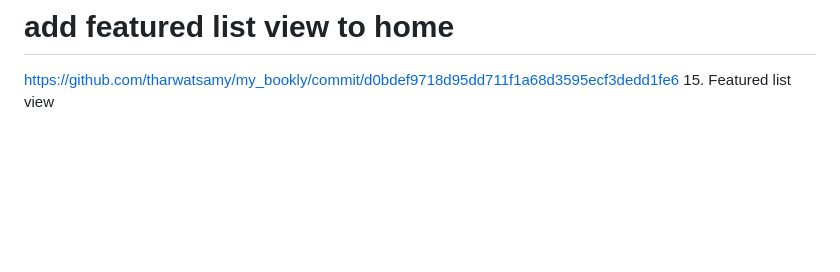
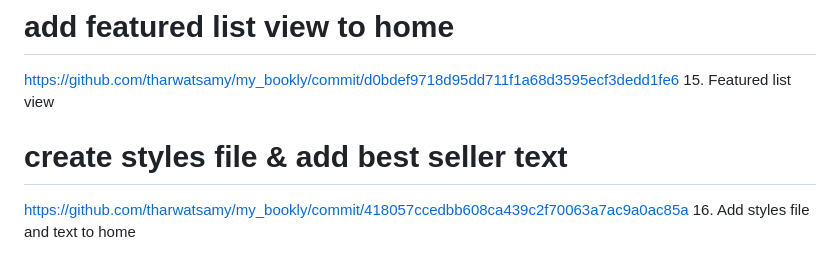
Before and after one commit to Devsaci/clean_arch_bookly_app_v1, a Markdown page: README.md, the part around the change. Rendered like a GitHub page; blank space fills up the shorter version.

Commit message:
16. Add styles file and text to home

```diff
--- a/README.md
+++ b/README.md
@@ -66,3 +66,6 @@ https://github.com/tharwatsamy/my_bookly/commit/1cf2cbd6c984628c4d8faedbe3c5ac46
 # add featured list view to home
 https://github.com/tharwatsamy/my_bookly/commit/d0bdef9718d95dd711f1a68d3595ecf3dedd1fe6
 15. Featured list view
+# create styles file & add best seller text
+https://github.com/tharwatsamy/my_bookly/commit/418057ccedbb608ca439c2f70063a7ac9a0ac85a
+16. Add styles file and text to home
```
